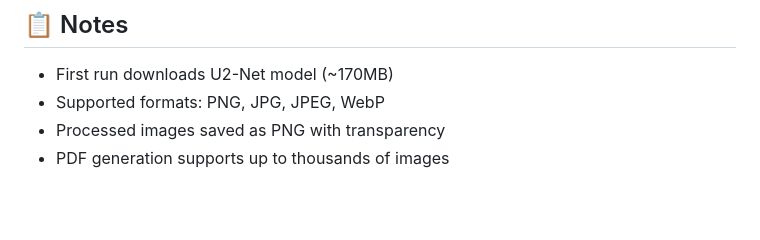
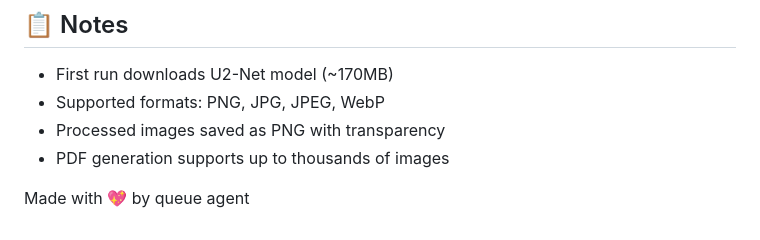
Before and after one commit to muhammadhaseebiqbal-dev/pillow-rem, a Markdown page: README.md, the part around the change. Rendered like a GitHub page; blank space fills up the shorter version.

Commit message:
Update README.md with new section

```diff
--- a/README.md
+++ b/README.md
@@ -154,3 +154,5 @@ with open("processed.png", "wb") as f:
 - Supported formats: PNG, JPG, JPEG, WebP
 - Processed images saved as PNG with transparency
 - PDF generation supports up to thousands of images
+
+ Made with 💖 by queue agent
```
